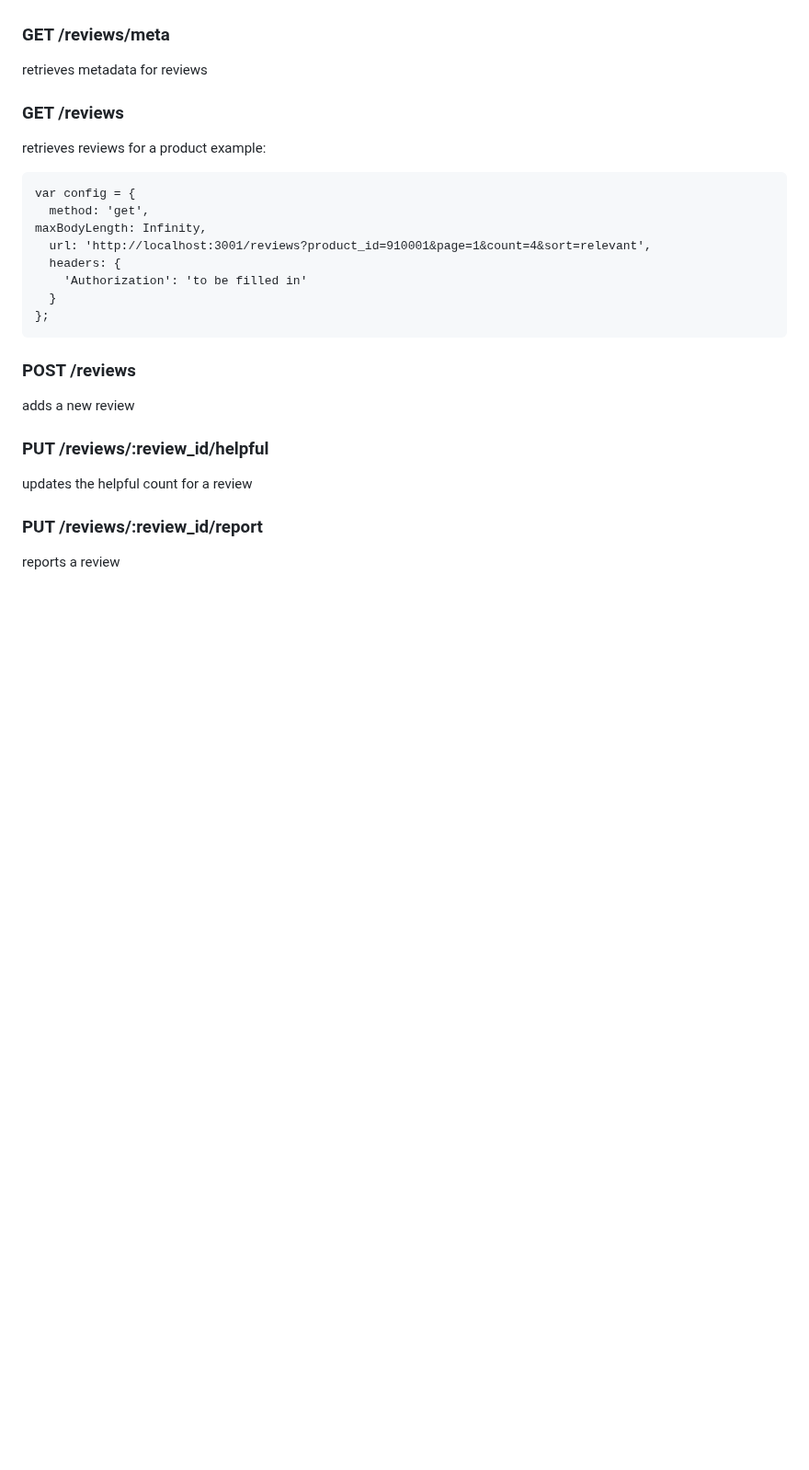
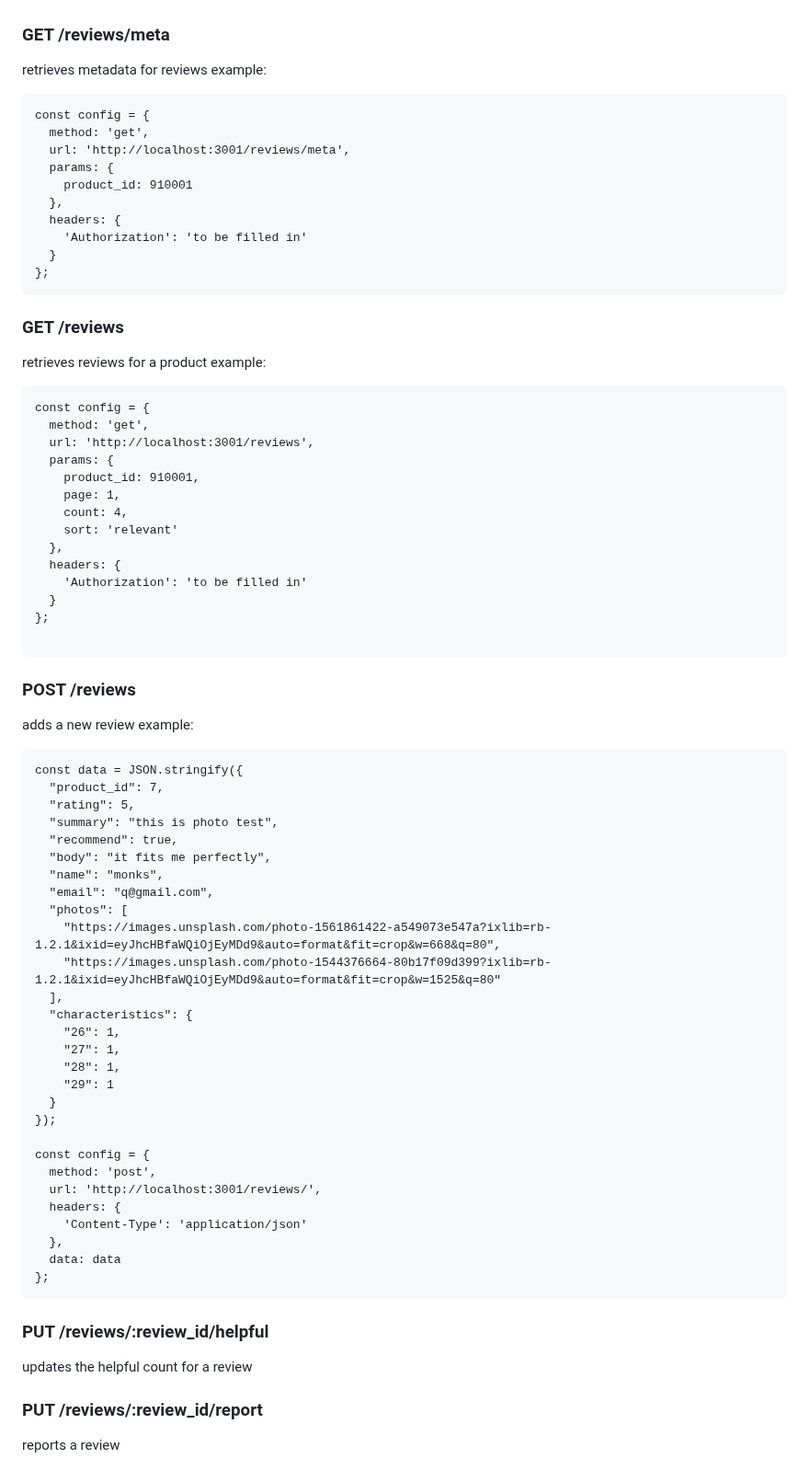
Before and after one commit to 2212-SCO/Review, a Markdown page: README.md, the part around the change. Shown at 92% size. Rendered like a GitHub page; blank space fills up the shorter version.

````diff
--- a/README.md
+++ b/README.md
@@ -25,22 +25,73 @@ This API defines the following routes for the Review service:
 
 ### GET /reviews/meta
 retrieves metadata for reviews
-### GET /reviews
-retrieves reviews for a product
 example:
 ```
-var config = {
+const config = {
   method: 'get',
-maxBodyLength: Infinity,
-  url: 'http://localhost:3001/reviews?product_id=910001&page=1&count=4&sort=relevant',
+  url: 'http://localhost:3001/reviews/meta',
+  params: {
+    product_id: 910001
+  },
   headers: {
     'Authorization': 'to be filled in'
   }
 };
 ```
 
+### GET /reviews
+retrieves reviews for a product
+example:
+```
+const config = {
+  method: 'get',
+  url: 'http://localhost:3001/reviews',
+  params: {
+    product_id: 910001,
+    page: 1,
+    count: 4,
+    sort: 'relevant'
+  },
+  headers: {
+    'Authorization': 'to be filled in'
+  }
+};
+
+```
+
 ### POST /reviews
 adds a new review
+example:
+```
+const data = JSON.stringify({
+  "product_id": 7,
+  "rating": 5,
+  "summary": "this is photo test",
+  "recommend": true,
+  "body": "it fits me perfectly",
+  "name": "monks",
+  "email": "q@gmail.com",
+  "photos": [
+    "https://images.unsplash.com/photo-1561861422-a549073e547a?ixlib=rb-1.2.1&ixid=eyJhcHBfaWQiOjEyMDd9&auto=format&fit=crop&w=668&q=80",
+    "https://images.unsplash.com/photo-1544376664-80b17f09d399?ixlib=rb-1.2.1&ixid=eyJhcHBfaWQiOjEyMDd9&auto=format&fit=crop&w=1525&q=80"
+  ],
+  "characteristics": {
+    "26": 1,
+    "27": 1,
+    "28": 1,
+    "29": 1
+  }
+});
+
+const config = {
+  method: 'post',
+  url: 'http://localhost:3001/reviews/',
+  headers: {
+    'Content-Type': 'application/json'
+  },
+  data: data
+};
+```
 ### PUT /reviews/:review_id/helpful
 updates the helpful count for a review
 ### PUT /reviews/:review_id/report
````
